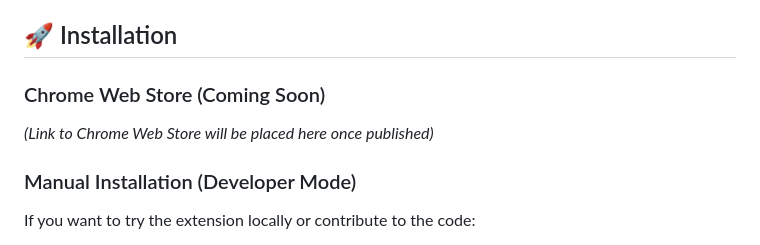
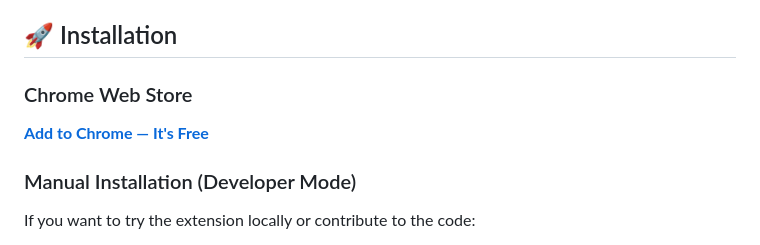
Before and after one commit to aashot/AIBlock, a Markdown page: extension/README.md, the part around the change. Drawn GitHub-style.

Commit message:
docs: Add Chrome Web Store link to extension README

```diff
--- a/extension/README.md
+++ b/extension/README.md
@@ -26,8 +26,8 @@ Tired of your LinkedIn feed being completely flooded with AI hype, ChatGPT promp
 
 ## 🚀 Installation
 
-### Chrome Web Store (Coming Soon)
-*(Link to Chrome Web Store will be placed here once published)*
+### Chrome Web Store
+[**Add to Chrome — It's Free**](https://chromewebstore.google.com/detail/aiblock/dkbblapeemnkjlmplbhldkehkkicmdkp)
 
 ### Manual Installation (Developer Mode)
 
```
